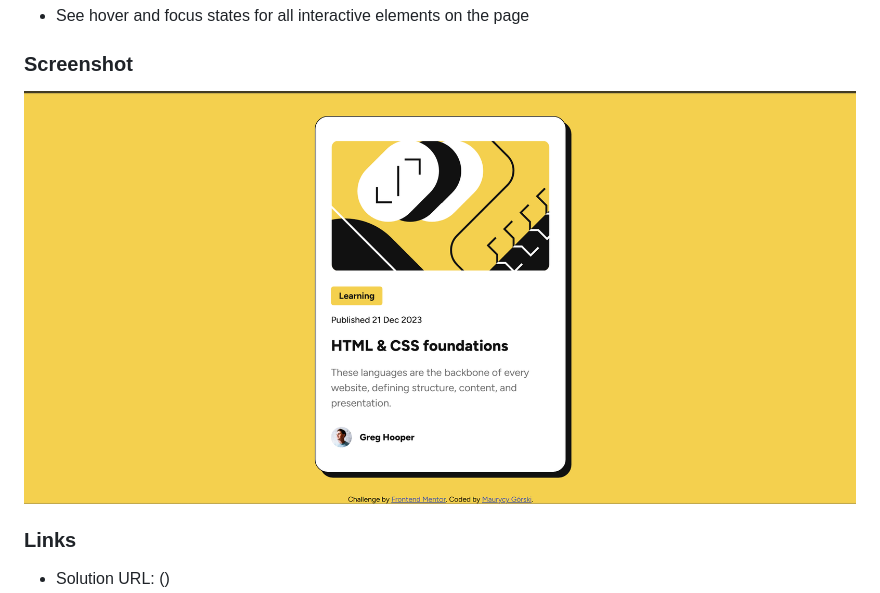
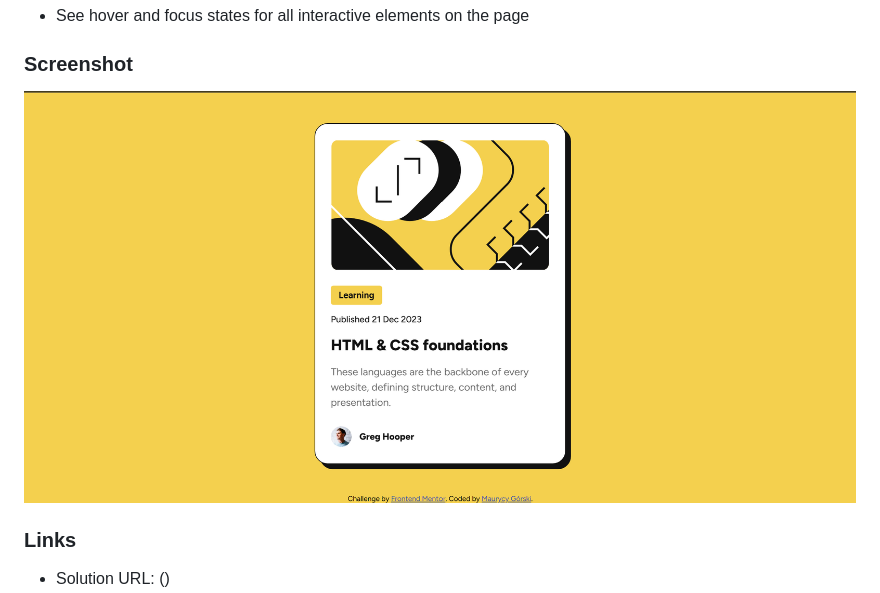
Before and after one commit to Jvk321/Blog_preview_card, a Markdown page: README.md, the part around the change. GitHub-like rendering; pictures changed too: assets/s3.png (added).

Commit message:
updated screenshot in readme

```diff
--- a/README.md
+++ b/README.md
@@ -24,7 +24,7 @@ Users should be able to:
 
 ### Screenshot
 
-![](./assets/s2.png)
+![](./assets/s3.png)
 
 ### Links
 
```
Also changed, not shown: 1 other file.
